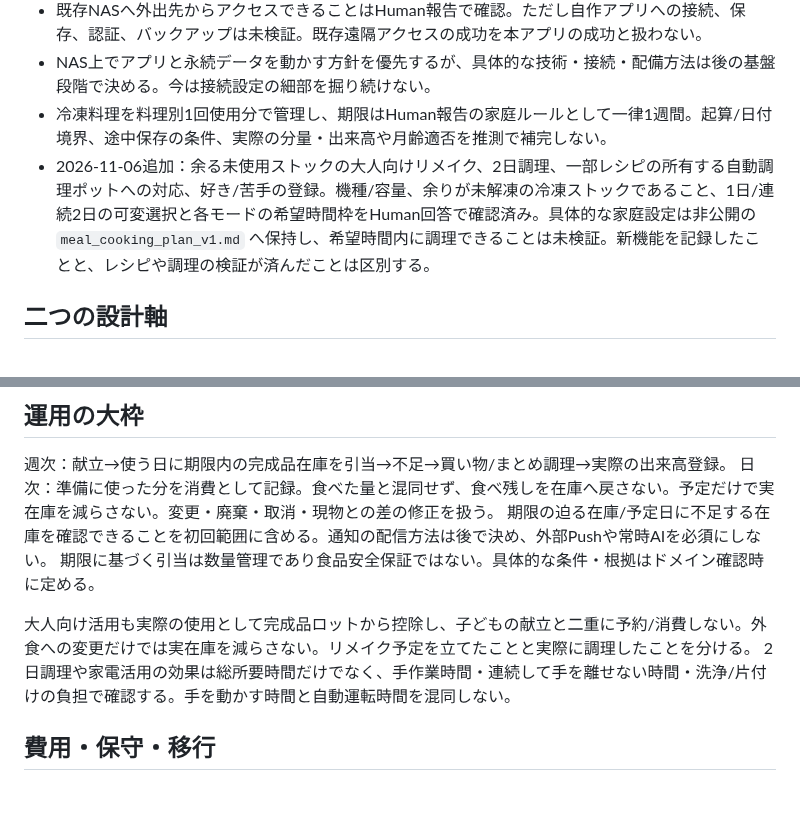
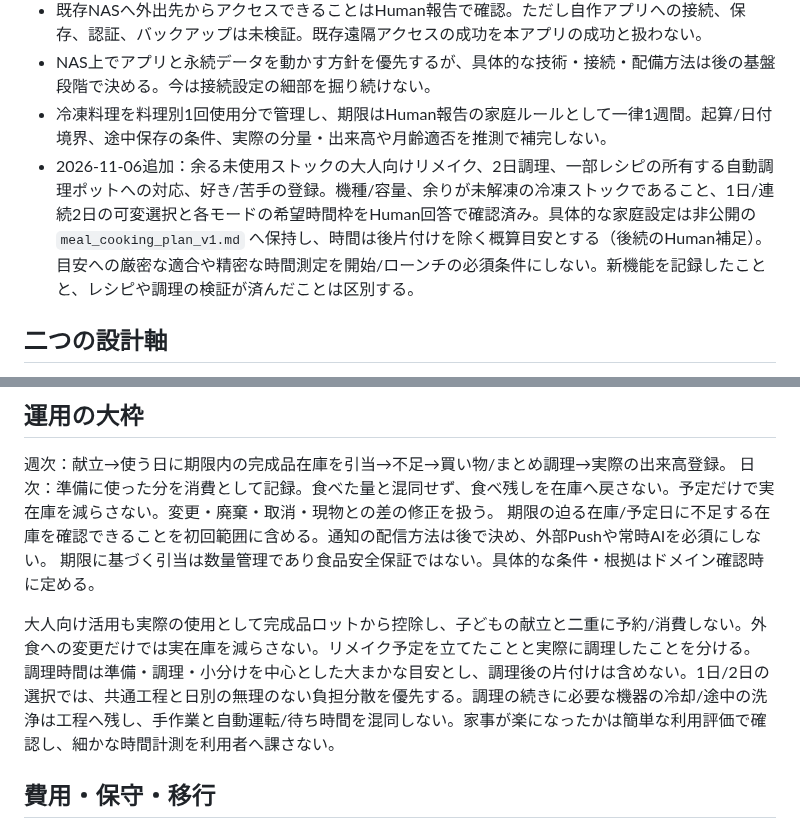
Before and after one commit to rolo9/creative-lab, a Markdown page: notes/2026-11-05-meal-planner-launch-strategy.md, 2 parts joined by grey strips. Rendered like a GitHub page; blank space fills up the shorter version.

Commit message:
Treat cooking duration as approximate and exclude cleanup

```diff
--- a/notes/2026-11-05-meal-planner-launch-strategy.md
+++ b/notes/2026-11-05-meal-planner-launch-strategy.md
@@ -16,7 +16,7 @@ Updated: 2026-11-06 JST
 - 既存NASへ外出先からアクセスできることはHuman報告で確認。ただし自作アプリへの接続、保存、認証、バックアップは未検証。既存遠隔アクセスの成功を本アプリの成功と扱わない。
 - NAS上でアプリと永続データを動かす方針を優先するが、具体的な技術・接続・配備方法は後の基盤段階で決める。今は接続設定の細部を掘り続けない。
 - 冷凍料理を料理別1回使用分で管理し、期限はHuman報告の家庭ルールとして一律1週間。起算/日付境界、途中保存の条件、実際の分量・出来高や月齢適否を推測で補完しない。
-- 2026-11-06追加：余る未使用ストックの大人向けリメイク、2日調理、一部レシピの所有する自動調理ポットへの対応、好き/苦手の登録。機種/容量、余りが未解凍の冷凍ストックであること、1日/連続2日の可変選択と各モードの希望時間枠をHuman回答で確認済み。具体的な家庭設定は非公開の `meal_cooking_plan_v1.md` へ保持し、希望時間内に調理できることは未検証。新機能を記録したことと、レシピや調理の検証が済んだことは区別する。
+- 2026-11-06追加：余る未使用ストックの大人向けリメイク、2日調理、一部レシピの所有する自動調理ポットへの対応、好き/苦手の登録。機種/容量、余りが未解凍の冷凍ストックであること、1日/連続2日の可変選択と各モードの希望時間枠をHuman回答で確認済み。具体的な家庭設定は非公開の `meal_cooking_plan_v1.md` へ保持し、時間は後片付けを除く概算目安とする（後続のHuman補足）。目安への厳密な適合や精密な時間測定を開始/ローンチの必須条件にしない。新機能を記録したことと、レシピや調理の検証が済んだことは区別する。
 
 ## 二つの設計軸
 1. ドメイン軸：実際の調理、食材・完成品・分量・工程、予定/実績、使用/廃棄/取り消し、期限と引当。主利用者の実際の1週間と照合する。
@@ -37,7 +37,7 @@ Updated: 2026-11-06 JST
 期限に基づく引当は数量管理であり食品安全保証ではない。具体的な条件・根拠はドメイン確認時に定める。
 
 大人向け活用も実際の使用として完成品ロットから控除し、子どもの献立と二重に予約/消費しない。外食への変更だけでは実在庫を減らさない。リメイク予定を立てたことと実際に調理したことを分ける。
-2日調理や家電活用の効果は総所要時間だけでなく、手作業時間・連続して手を離せない時間・洗浄/片付けの負担で確認する。手を動かす時間と自動運転時間を混同しない。
+調理時間は準備・調理・小分けを中心とした大まかな目安とし、調理後の片付けは含めない。1日/2日の選択では、共通工程と日別の無理のない負担分散を優先する。調理の続きに必要な機器の冷却/途中の洗浄は工程へ残し、手作業と自動運転/待ち時間を混同しない。家事が楽になったかは簡単な利用評価で確認し、細かな時間計測を利用者へ課さない。
 
 ## 費用・保守・移行
 - 有料ホスティング/クラウドDB/従量AIなど、新規の継続課金を前提にしない。既存機器の電気・維持や保守の手間は別。制約を満たせない場合、勝手に有料サービスへ変更しない。
```
